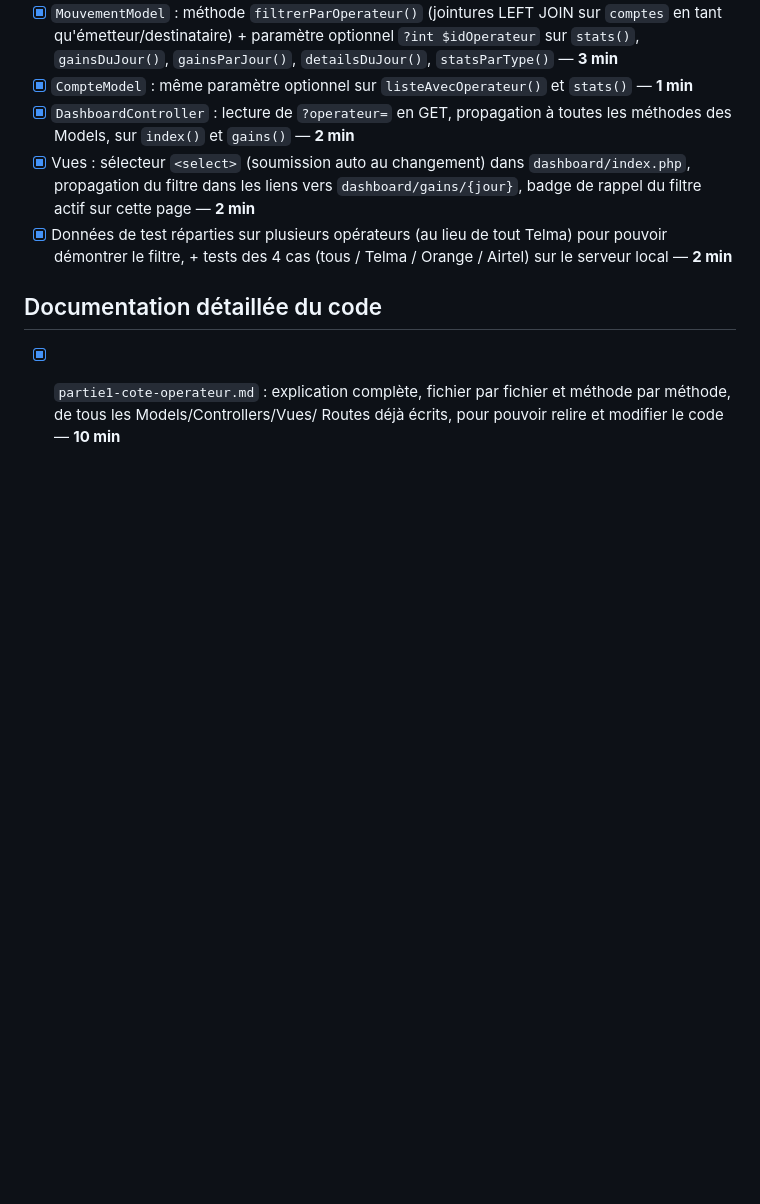
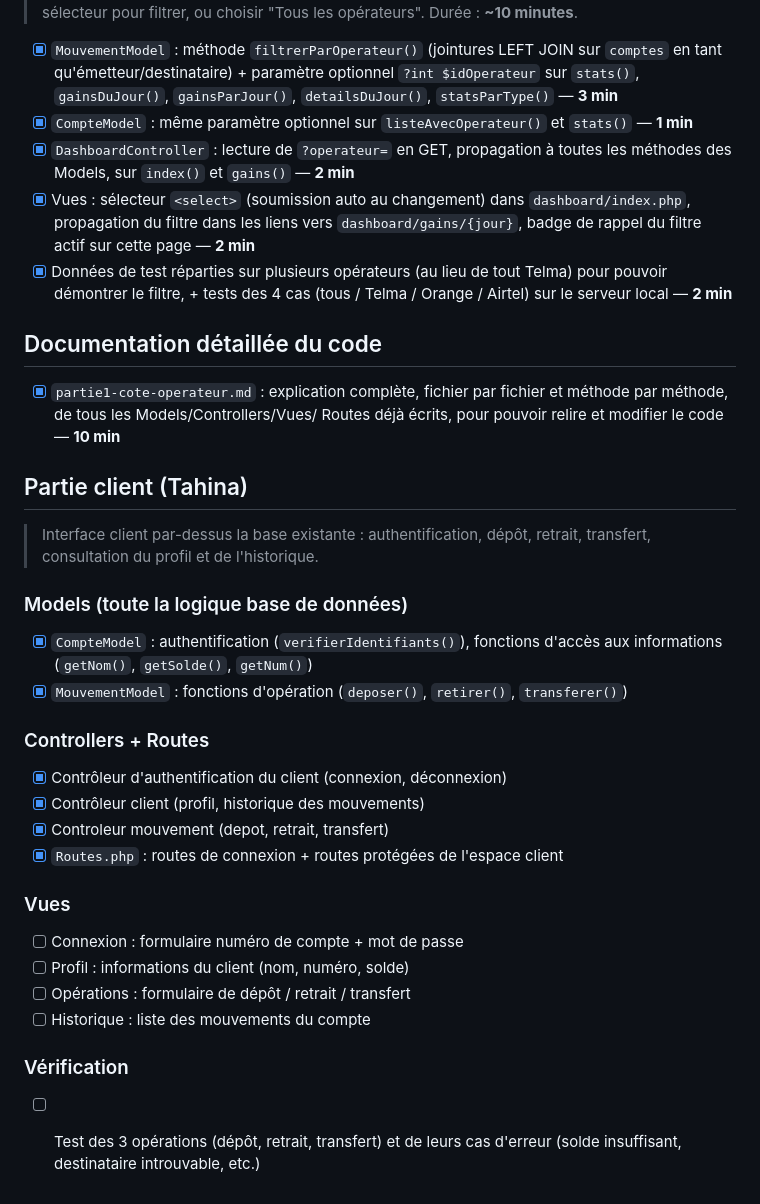
Before and after one commit to tahinaRAJ/examenBinomeS4, a Markdown page: docs/documentation/todo.md, the part around the change. Rendered like a GitHub page; blank space fills up the shorter version.

Commit message:
todo update

```diff
--- a/docs/documentation/todo.md
+++ b/docs/documentation/todo.md
@@ -78,3 +78,35 @@
 - [x] `partie1-cote-operateur.md` : explication complète, fichier par
       fichier et méthode par méthode, de tous les Models/Controllers/Vues/
       Routes déjà écrits, pour pouvoir relire et modifier le code — **10 min**
+
+## Partie client (Tahina)
+
+> Interface client par-dessus la base existante : authentification, dépôt,
+> retrait, transfert, consultation du profil et de l'historique.
+
+### Models (toute la logique base de données)
+
+- [x] `CompteModel` : authentification (`verifierIdentifiants()`), fonctions
+      d'accès aux informations (`getNom()`, `getSolde()`, `getNum()`)
+- [x] `MouvementModel` : fonctions d'opération (`deposer()`, `retirer()`,
+      `transferer()`)
+
+### Controllers + Routes
+
+- [x] Contrôleur d'authentification du client (connexion, déconnexion)
+- [x] Contrôleur client (profil, historique des mouvements)
+- [x] Controleur mouvement (depot, retrait, transfert)
+- [x] `Routes.php` : routes de connexion + routes protégées de l'espace
+      client
+
+### Vues
+
+- [ ] Connexion : formulaire numéro de compte + mot de passe
+- [ ] Profil : informations du client (nom, numéro, solde)
+- [ ] Opérations : formulaire de dépôt / retrait / transfert
+- [ ] Historique : liste des mouvements du compte
+
+### Vérification
+
+- [ ] Test des 3 opérations (dépôt, retrait, transfert) et de leurs cas
+      d'erreur (solde insuffisant, destinataire introuvable, etc.)
```
